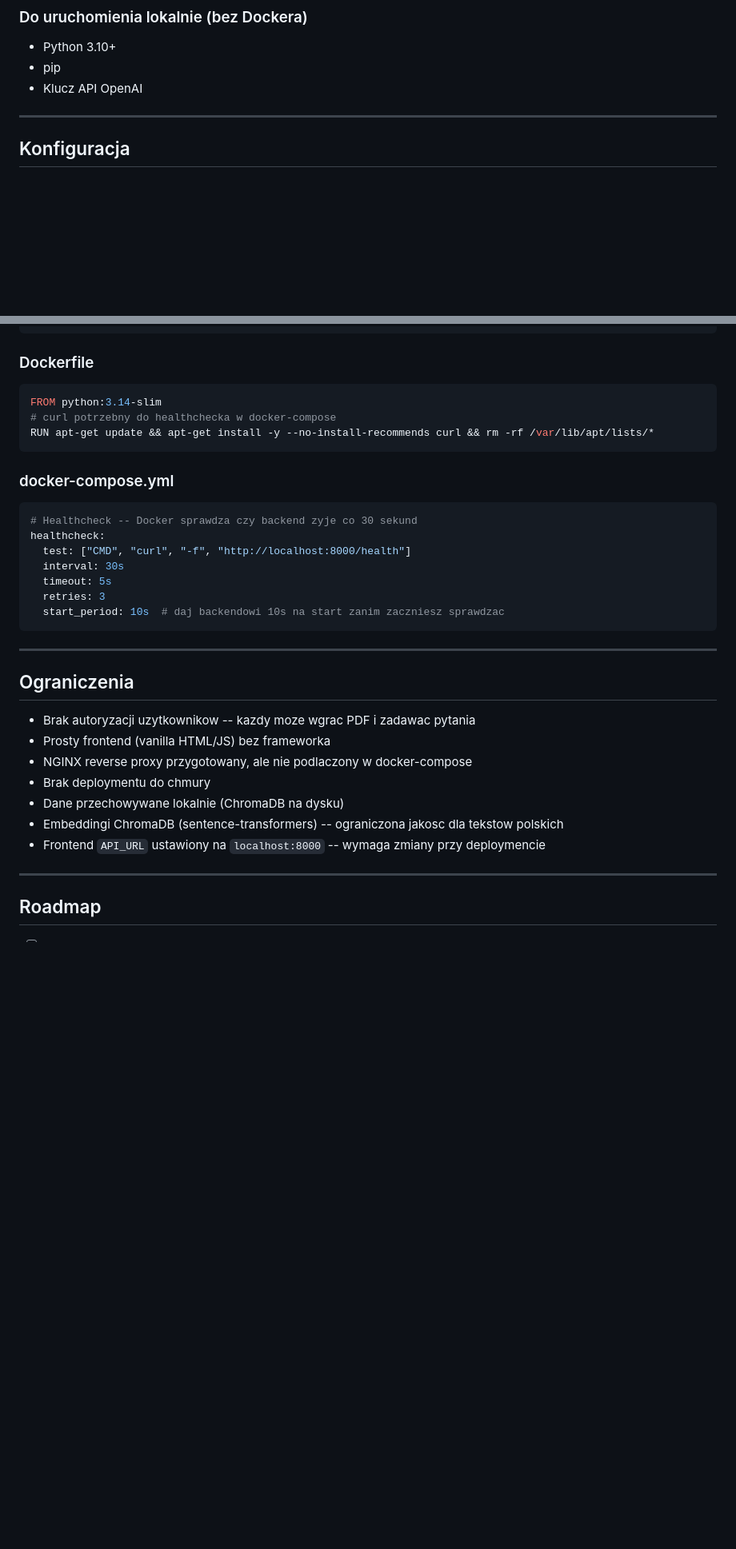
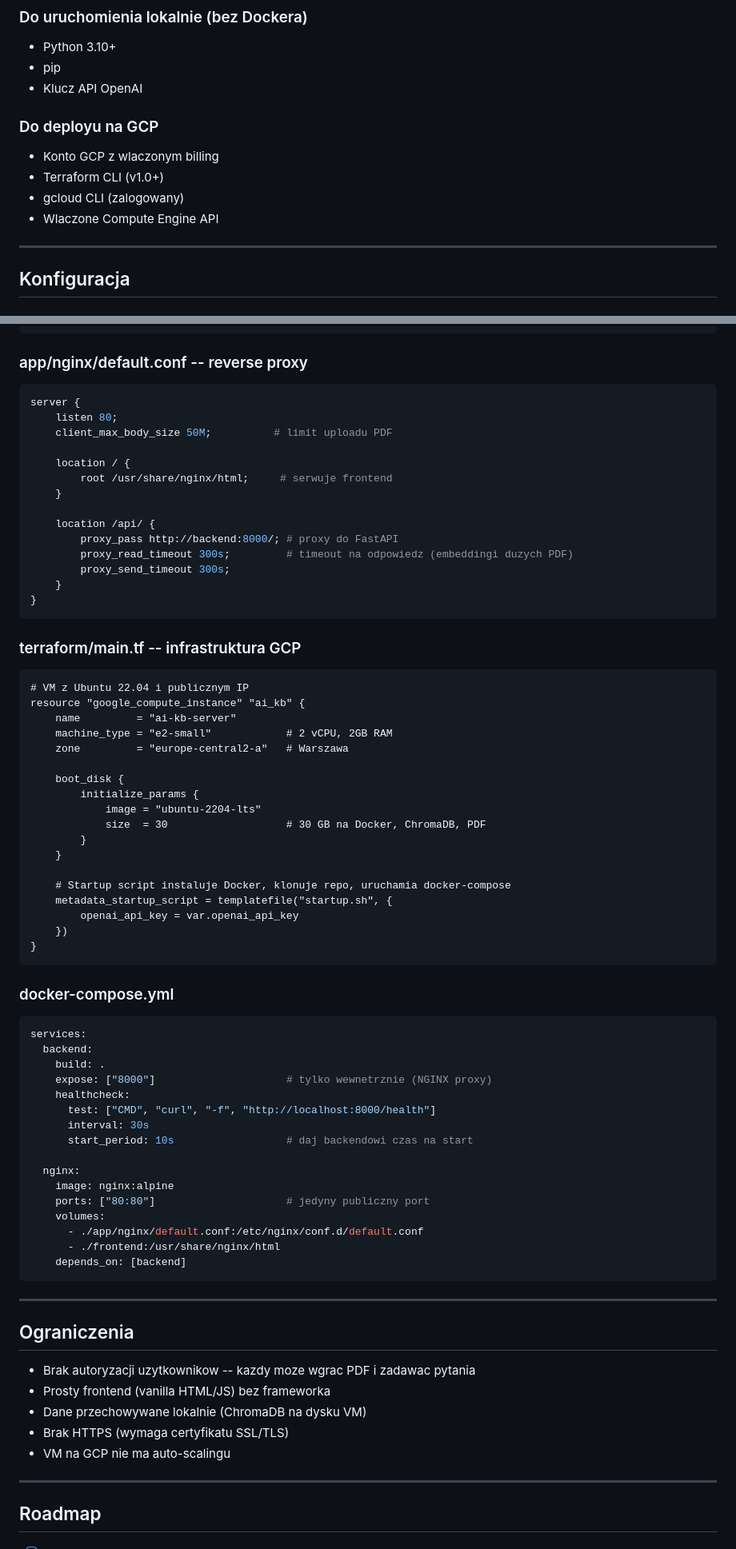
Before and after one commit to Explotion80/devops-ai-knowledge-base, a Markdown page: README.md, 2 parts joined by grey strips. Shown at 80% size. Rendered like a GitHub page; blank space fills up the shorter version.

Commit message:
Update README with GCP deployment, CI/CD, NGINX and OpenAI embeddings docs
Co-Authored-By: Claude Opus 4.6 <noreply@anthropic.com>

````diff
--- a/README.md
+++ b/README.md
@@ -151,6 +183,12 @@ devops-ai-knowledge-base/
 - Python 3.10+
 - pip
 - Klucz API OpenAI
+
+### Do deployu na GCP
+- Konto GCP z wlaczonym billing
+- Terraform CLI (v1.0+)
+- gcloud CLI (zalogowany)
+- Wlaczone Compute Engine API
 
 ---
 
@@ -407,24 +520,67 @@ def ask_question(data: AskRequest):
         raise HTTPException(status_code=502, detail=f"AI service error: {e}")
 ```
 
-### Dockerfile
+### app/nginx/default.conf -- reverse proxy
 
-```dockerfile
-FROM python:3.14-slim
-# curl potrzebny do healthchecka w docker-compose
-RUN apt-get update && apt-get install -y --no-install-recommends curl && rm -rf /var/lib/apt/lists/*
+```nginx
+server {
+    listen 80;
+    client_max_body_size 50M;          # limit uploadu PDF
+
+    location / {
+        root /usr/share/nginx/html;     # serwuje frontend
+    }
+
+    location /api/ {
+        proxy_pass http://backend:8000/; # proxy do FastAPI
+        proxy_read_timeout 300s;         # timeout na odpowiedz (embeddingi duzych PDF)
+        proxy_send_timeout 300s;
+    }
+}
+```
+
+### terraform/main.tf -- infrastruktura GCP
+
+```hcl
+# VM z Ubuntu 22.04 i publicznym IP
+resource "google_compute_instance" "ai_kb" {
+    name         = "ai-kb-server"
+    machine_type = "e2-small"            # 2 vCPU, 2GB RAM
+    zone         = "europe-central2-a"   # Warszawa
+
+    boot_disk {
+        initialize_params {
+            image = "ubuntu-2204-lts"
+            size  = 30                   # 30 GB na Docker, ChromaDB, PDF
+        }
+    }
+
+    # Startup script instaluje Docker, klonuje repo, uruchamia docker-compose
+    metadata_startup_script = templatefile("startup.sh", {
+        openai_api_key = var.openai_api_key
+    })
+}
 ```
 
 ### docker-compose.yml
 
 ```yaml
-# Healthcheck -- Docker sprawdza czy backend zyje co 30 sekund
-healthcheck:
-  test: ["CMD", "curl", "-f", "http://localhost:8000/health"]
-  interval: 30s
-  timeout: 5s
-  retries: 3
-  start_period: 10s  # daj backendowi 10s na start zanim zaczniesz sprawdzac
+services:
+  backend:
+    build: .
+    expose: ["8000"]                     # tylko wewnetrznie (NGINX proxy)
+    healthcheck:
+      test: ["CMD", "curl", "-f", "http://localhost:8000/health"]
+      interval: 30s
+      start_period: 10s                  # daj backendowi czas na start
+
+  nginx:
+    image: nginx:alpine
+    ports: ["80:80"]                     # jedyny publiczny port
+    volumes:
+      - ./app/nginx/default.conf:/etc/nginx/conf.d/default.conf
+      - ./frontend:/usr/share/nginx/html
+    depends_on: [backend]
 ```
 
 ---
@@ -433,11 +589,9 @@ healthcheck:
 
 - Brak autoryzacji uzytkownikow -- kazdy moze wgrac PDF i zadawac pytania
 - Prosty frontend (vanilla HTML/JS) bez frameworka
-- NGINX reverse proxy przygotowany, ale nie podlaczony w docker-compose
-- Brak deploymentu do chmury
-- Dane przechowywane lokalnie (ChromaDB na dysku)
-- Embeddingi ChromaDB (sentence-transformers) -- ograniczona jakosc dla tekstow polskich
-- Frontend `API_URL` ustawiony na `localhost:8000` -- wymaga zmiany przy deploymencie
+- Dane przechowywane lokalnie (ChromaDB na dysku VM)
+- Brak HTTPS (wymaga certyfikatu SSL/TLS)
+- VM na GCP nie ma auto-scalingu
 
 ---
 
````
Also changed, not shown: other parts of README.md (+150 -40 lines).
